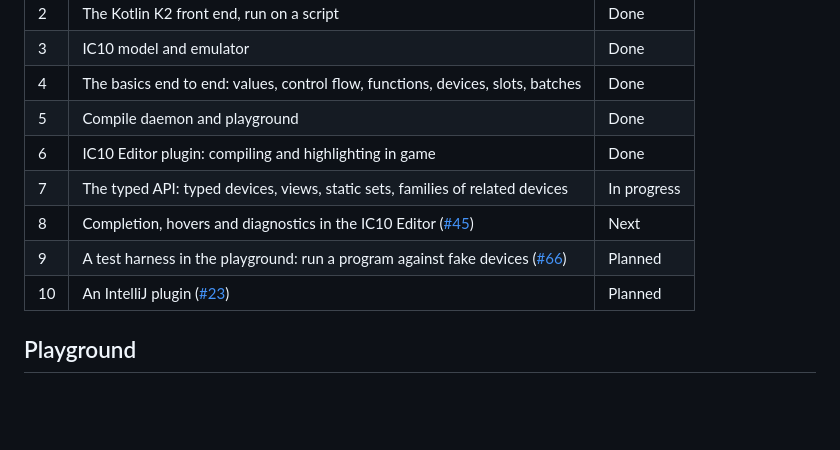
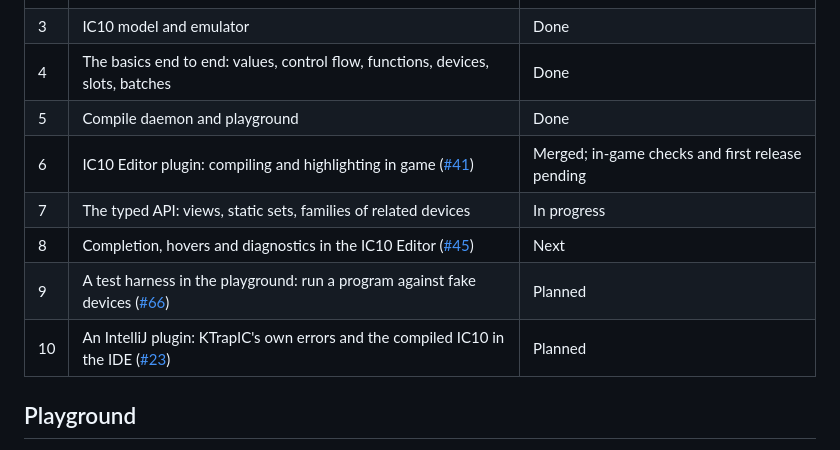
Before and after one commit to subitan/stationeers-ktrapic, a Markdown page: README.md, the part around the change. Drawn GitHub-style; blank space fills up the shorter version.

Commit message:
Mark the plugin merged but not yet released, and tighten two rows

```diff
--- a/README.md
+++ b/README.md
@@ -42,11 +42,11 @@ functions, devices, the maths and numeric rules, and the chip's size limits. The
 | 3 | IC10 model and emulator | Done |
 | 4 | The basics end to end: values, control flow, functions, devices, slots, batches | Done |
 | 5 | Compile daemon and playground | Done |
-| 6 | IC10 Editor plugin: compiling and highlighting in game | Done |
-| 7 | The typed API: typed devices, views, static sets, families of related devices | In progress |
+| 6 | IC10 Editor plugin: compiling and highlighting in game ([#41](https://github.com/subitan/stationeers-ktrapic/issues/41)) | Merged; in-game checks and first release pending |
+| 7 | The typed API: views, static sets, families of related devices | In progress |
 | 8 | Completion, hovers and diagnostics in the IC10 Editor ([#45](https://github.com/subitan/stationeers-ktrapic/issues/45)) | Next |
 | 9 | A test harness in the playground: run a program against fake devices ([#66](https://github.com/subitan/stationeers-ktrapic/issues/66)) | Planned |
-| 10 | An IntelliJ plugin ([#23](https://github.com/subitan/stationeers-ktrapic/issues/23)) | Planned |
+| 10 | An IntelliJ plugin: KTrapIC's own errors and the compiled IC10 in the IDE ([#23](https://github.com/subitan/stationeers-ktrapic/issues/23)) | Planned |
 
 ## Playground
 
```
